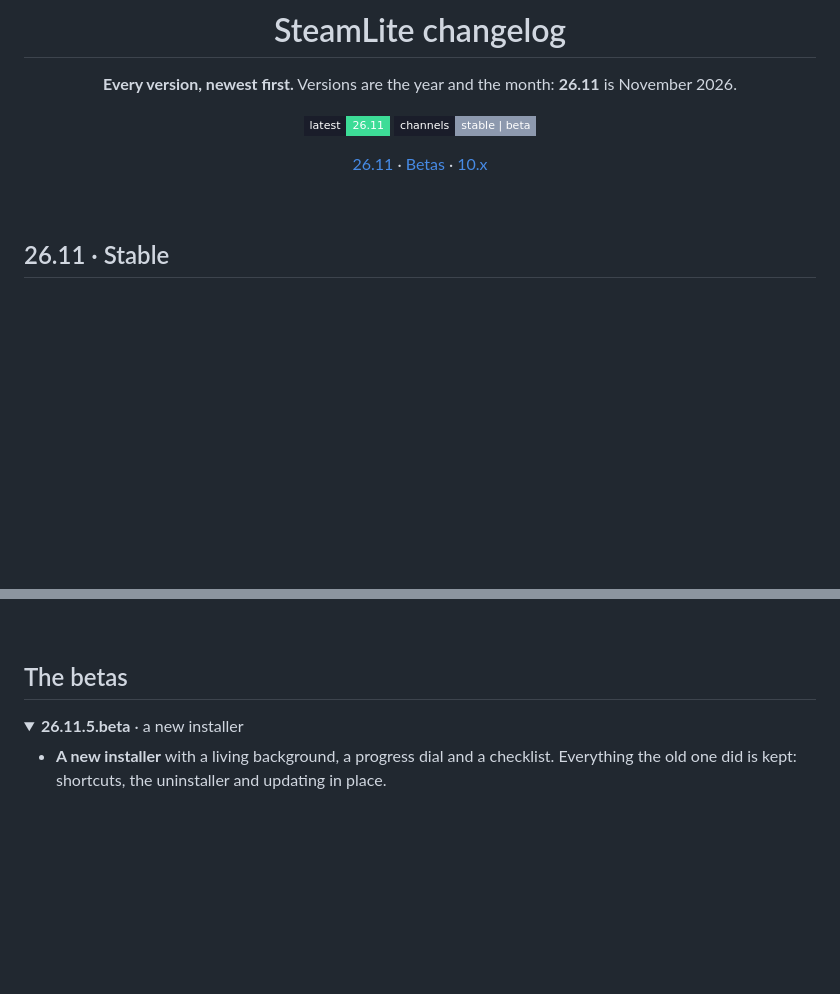
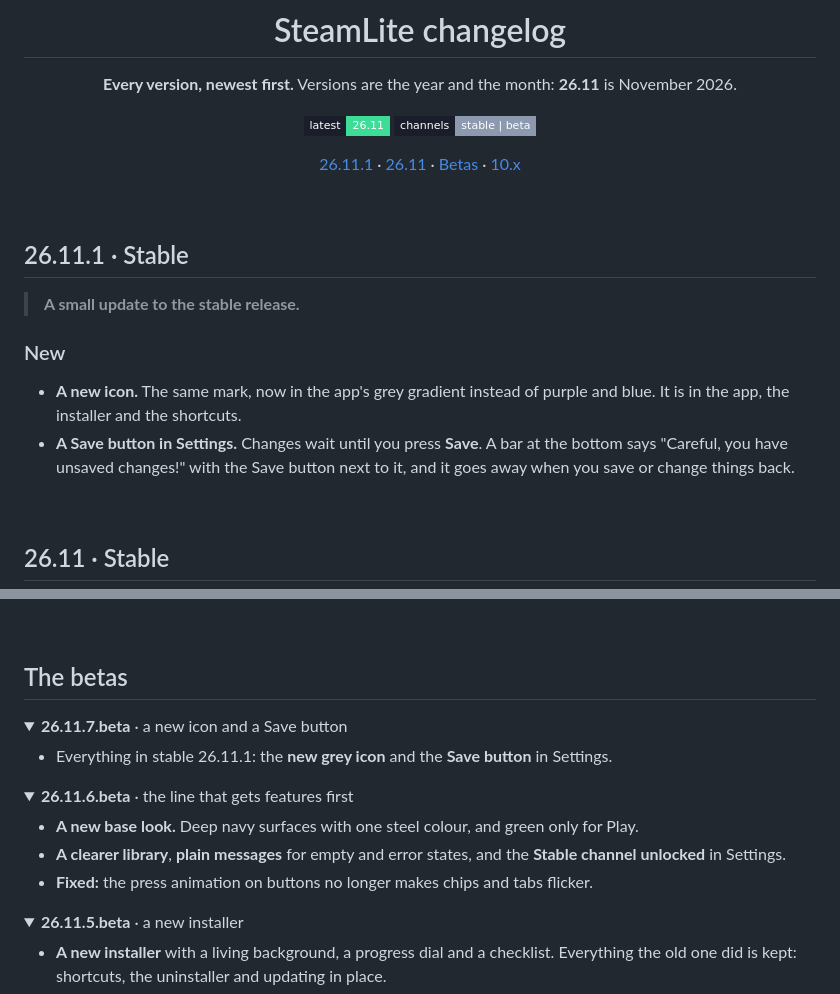
Before and after one commit to imnotfisy/SteamLite, a Markdown page: CHANGELOG.md, 2 parts joined by grey strips. Rendered like a GitHub page; folded sections open; badges without logos; blank space fills up the shorter version.

Commit message:
Changelog: 26.11.1 and 26.11.7.beta

```diff
--- a/CHANGELOG.md
+++ b/CHANGELOG.md
@@ -7,9 +7,19 @@
 [![Latest](https://img.shields.io/badge/latest-26.11-3ddc97?style=flat-square&labelColor=1A1D2A)](https://github.com/imnotfisy/SteamLite/releases/latest)
 [![Channel](https://img.shields.io/badge/channels-stable%20%7C%20beta-8D99AE?style=flat-square&labelColor=1A1D2A)](README.md#stable-and-beta)
 
-[26.11](#2611--stable) · [Betas](#the-betas) · [10.x](#10x)
+[26.11.1](#26111--stable) · [26.11](#2611--stable) · [Betas](#the-betas) · [10.x](#10x)
 
 </div>
+
+<br/>
+
+## 26.11.1 · Stable
+
+> **A small update to the stable release.**
+
+### New
+- **A new icon.** The same mark, now in the app's grey gradient instead of purple and blue. It is in the app, the installer and the shortcuts.
+- **A Save button in Settings.** Changes wait until you press **Save**. A bar at the bottom says "Careful, you have unsaved changes!" with the Save button next to it, and it goes away when you save or change things back.
 
 <br/>
 
@@ -37,3 +47,18 @@ Messages and friends, themes, the in-game overlay, streaks, the rewards system,
 <br/>
 
 ## The betas
+
+<details>
+<summary><b>26.11.7.beta</b> · a new icon and a Save button</summary>
+
+- Everything in stable 26.11.1: the **new grey icon** and the **Save button** in Settings.
+
+</details>
+
+<details>
+<summary><b>26.11.6.beta</b> · the line that gets features first</summary>
+
+- **A new base look.** Deep navy surfaces with one steel colour, and green only for Play.
+- **A clearer library**, **plain messages** for empty and error states, and the **Stable channel unlocked** in Settings.
+- **Fixed:** the press animation on buttons no longer makes chips and tabs flicker.
+
```
Also changed, not shown: other parts of CHANGELOG.md (+1 -0 lines).
